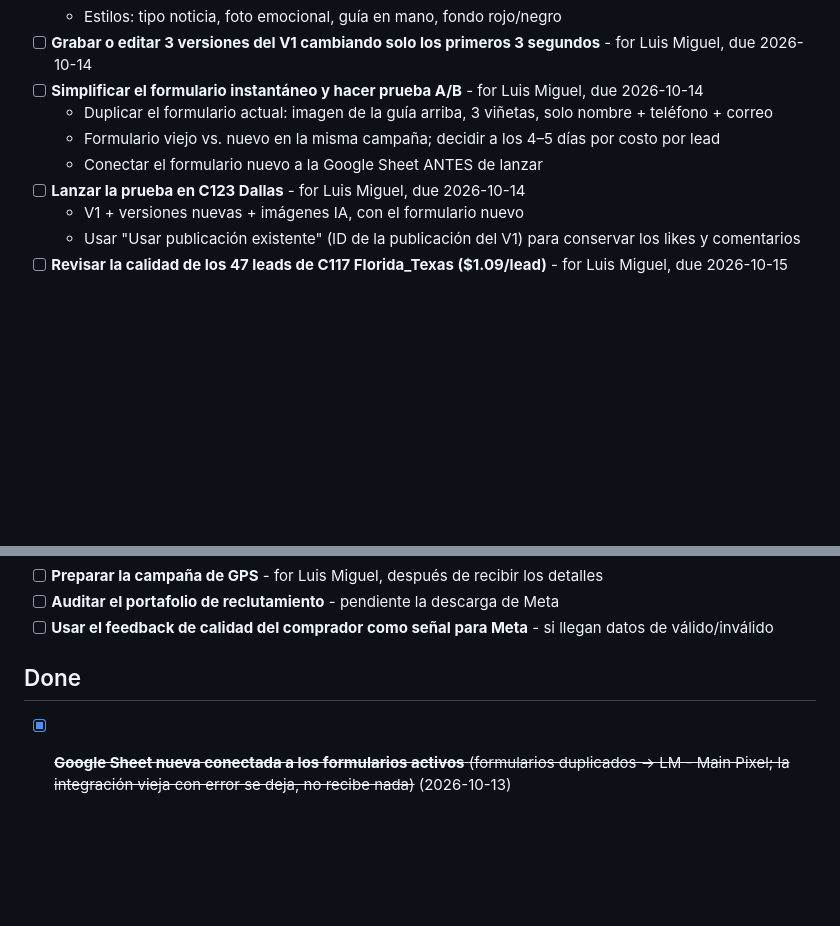
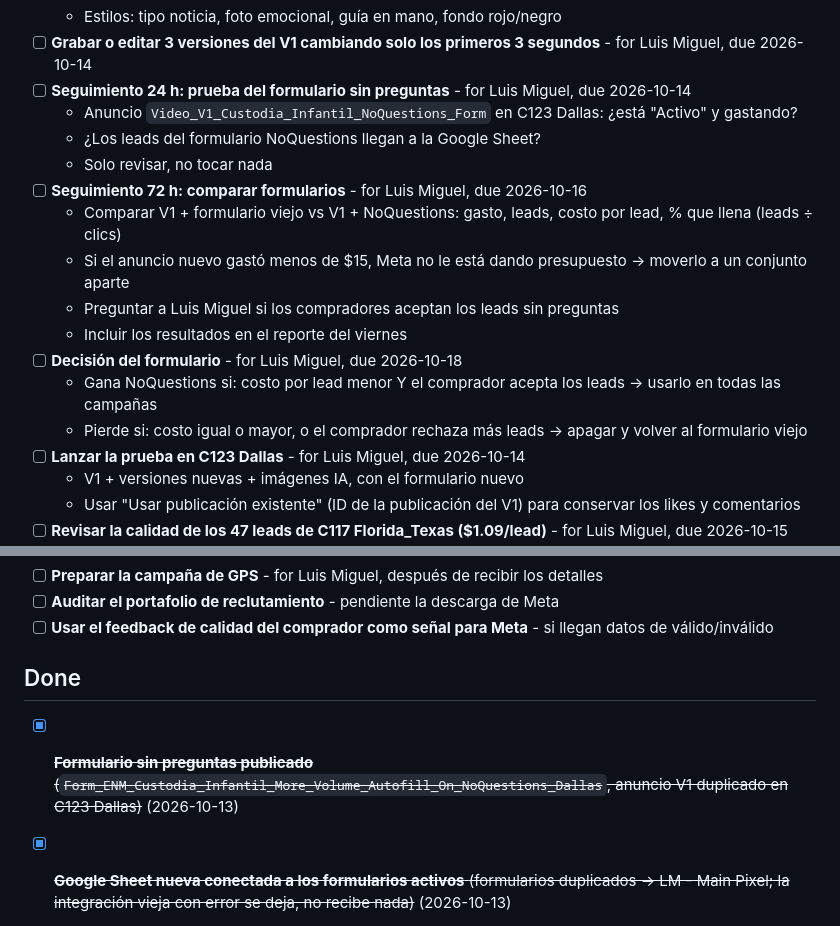
Before and after one commit to enma-21/deafaul, a Markdown page: TASKS.md, 2 parts joined by grey strips. Rendered like a GitHub page; blank space fills up the shorter version.

Commit message:
Add follow-up tasks for no-questions form test
Co-Authored-By: Claude Opus 5.5 <noreply@anthropic.com>
Claude-Session: https://claude.ai/code/session_016cnw3xsDg8xCjEFiEokDtv

```diff
--- a/TASKS.md
+++ b/TASKS.md
@@ -18,10 +18,18 @@
   - Sin mencionar deportación ni afirmar situaciones personales del usuario ("¿eres inmigrante?")
   - Estilos: tipo noticia, foto emocional, guía en mano, fondo rojo/negro
 - [ ] **Grabar o editar 3 versiones del V1 cambiando solo los primeros 3 segundos** - for Luis Miguel, due 2026-10-14
-- [ ] **Simplificar el formulario instantáneo y hacer prueba A/B** - for Luis Miguel, due 2026-10-14
-  - Duplicar el formulario actual: imagen de la guía arriba, 3 viñetas, solo nombre + teléfono + correo
-  - Formulario viejo vs. nuevo en la misma campaña; decidir a los 4–5 días por costo por lead
-  - Conectar el formulario nuevo a la Google Sheet ANTES de lanzar
+- [ ] **Seguimiento 24 h: prueba del formulario sin preguntas** - for Luis Miguel, due 2026-10-14
+  - Anuncio `Video_V1_Custodia_Infantil_NoQuestions_Form` en C123 Dallas: ¿está "Activo" y gastando?
+  - ¿Los leads del formulario NoQuestions llegan a la Google Sheet?
+  - Solo revisar, no tocar nada
+- [ ] **Seguimiento 72 h: comparar formularios** - for Luis Miguel, due 2026-10-16
+  - Comparar V1 + formulario viejo vs V1 + NoQuestions: gasto, leads, costo por lead, % que llena (leads ÷ clics)
+  - Si el anuncio nuevo gastó menos de $15, Meta no le está dando presupuesto → moverlo a un conjunto aparte
+  - Preguntar a Luis Miguel si los compradores aceptan los leads sin preguntas
+  - Incluir los resultados en el reporte del viernes
+- [ ] **Decisión del formulario** - for Luis Miguel, due 2026-10-18
+  - Gana NoQuestions si: costo por lead menor Y el comprador acepta los leads → usarlo en todas las campañas
+  - Pierde si: costo igual o mayor, o el comprador rechaza más leads → apagar y volver al formulario viejo
 - [ ] **Lanzar la prueba en C123 Dallas** - for Luis Miguel, due 2026-10-14
   - V1 + versiones nuevas + imágenes IA, con el formulario nuevo
   - Usar "Usar publicación existente" (ID de la publicación del V1) para conservar los likes y comentarios
@@ -61,4 +69,6 @@
 
 ## Done
 
+- [x] ~~**Formulario sin preguntas publicado** (`Form_ENM_Custodia_Infantil_More_Volume_Autofill_On_NoQuestions_Dallas`, anuncio V1 duplicado en C123 Dallas)~~ (2026-10-13)
+
 - [x] ~~**Google Sheet nueva conectada a los formularios activos** (formularios duplicados → LM - Main Pixel; la integración vieja con error se deja, no recibe nada)~~ (2026-10-13)
```
